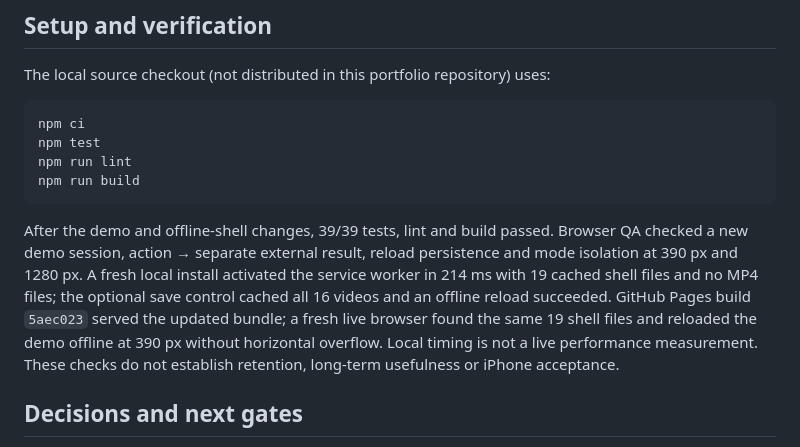
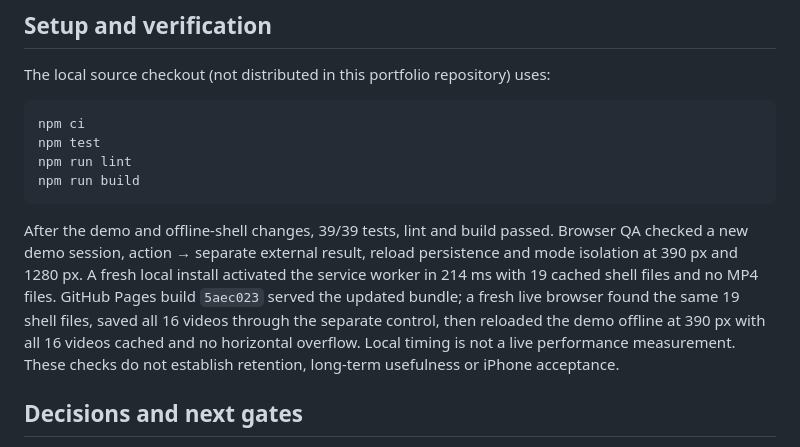
Before and after one commit to Ejonnyss/ivan-operations-portfolio, a Markdown page: technical/life-v3.md, the part around the change. Rendered like a GitHub page.

Commit message:
Record live Life offline video verification

````diff
--- a/technical/life-v3.md
+++ b/technical/life-v3.md
@@ -40,7 +40,7 @@ npm run lint
 npm run build
 ```
 
-After the demo and offline-shell changes, 39/39 tests, lint and build passed. Browser QA checked a new demo session, action → separate external result, reload persistence and mode isolation at 390 px and 1280 px. A fresh local install activated the service worker in 214 ms with 19 cached shell files and no MP4 files; the optional save control cached all 16 videos and an offline reload succeeded. GitHub Pages build `5aec023` served the updated bundle; a fresh live browser found the same 19 shell files and reloaded the demo offline at 390 px without horizontal overflow. Local timing is not a live performance measurement. These checks do not establish retention, long-term usefulness or iPhone acceptance.
+After the demo and offline-shell changes, 39/39 tests, lint and build passed. Browser QA checked a new demo session, action → separate external result, reload persistence and mode isolation at 390 px and 1280 px. A fresh local install activated the service worker in 214 ms with 19 cached shell files and no MP4 files. GitHub Pages build `5aec023` served the updated bundle; a fresh live browser found the same 19 shell files, saved all 16 videos through the separate control, then reloaded the demo offline at 390 px with all 16 videos cached and no horizontal overflow. Local timing is not a live performance measurement. These checks do not establish retention, long-term usefulness or iPhone acceptance.
 
 ## Decisions and next gates
 
````
